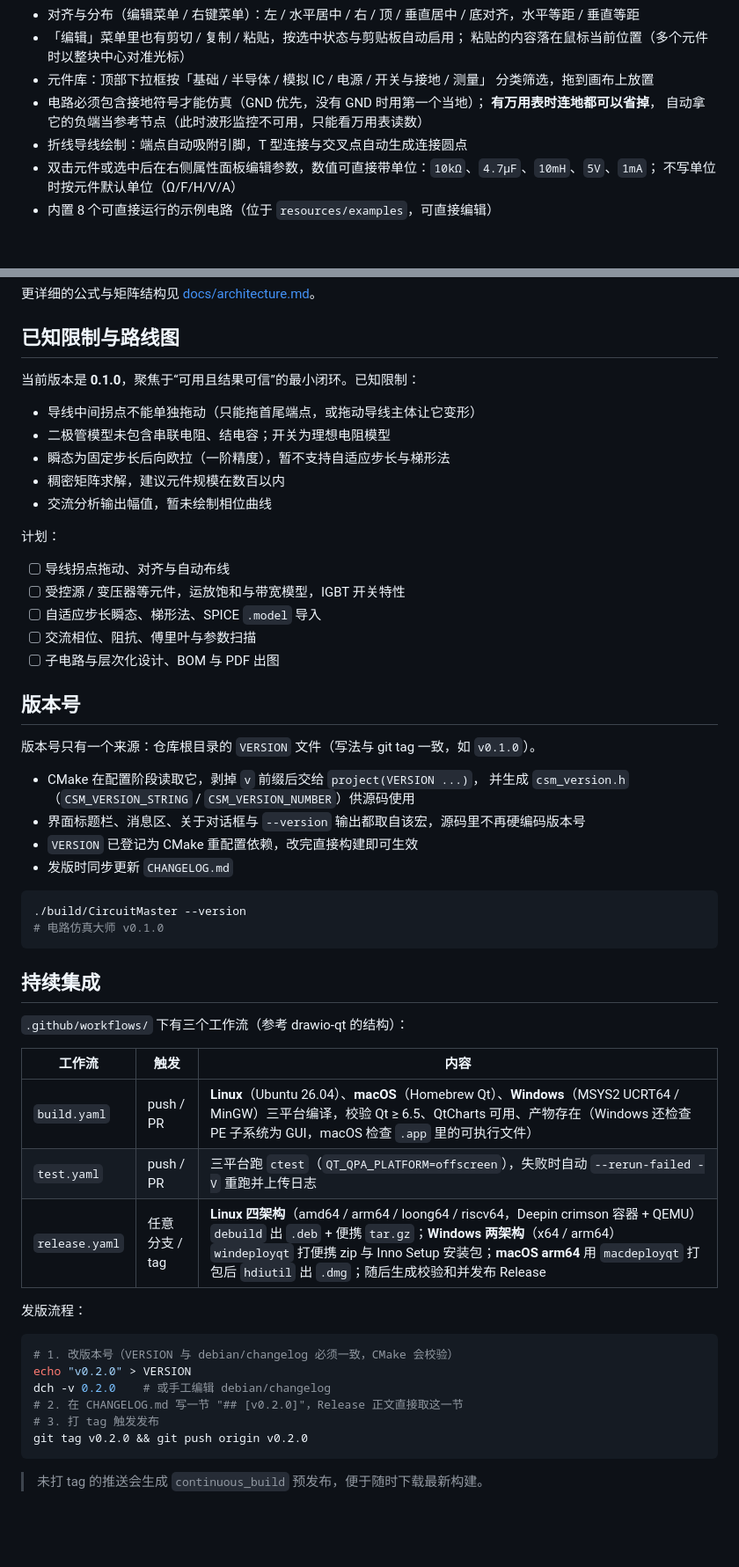
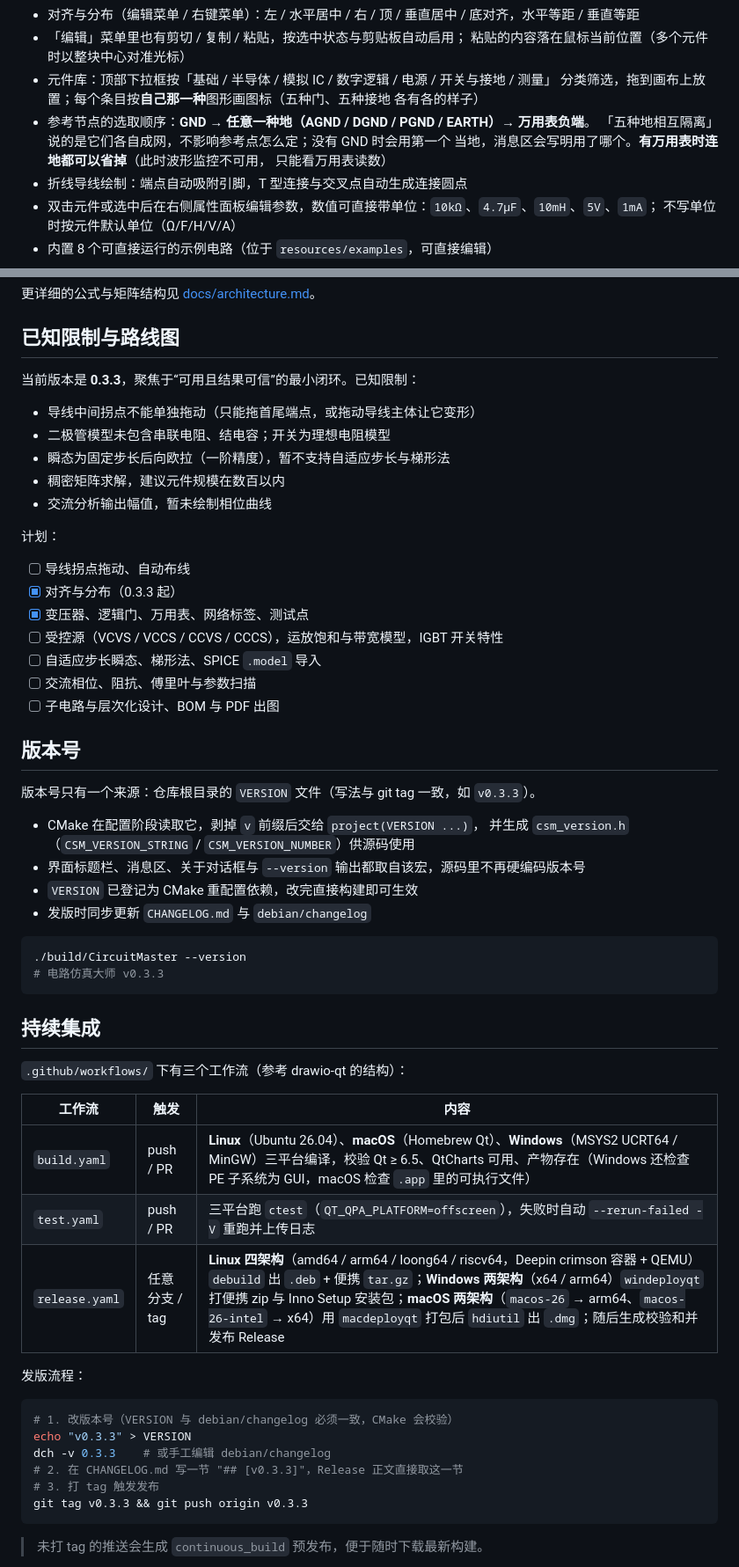
Before and after one commit to lhdjply/circuit-master, a Markdown page: README.md, 2 parts joined by grey strips. Shown at 88% size. Drawn GitHub-style; blank space fills up the shorter version.

````diff
--- a/README.md
+++ b/README.md
@@ -26,11 +26,13 @@
 - 对齐与分布（编辑菜单 / 右键菜单）：左 / 水平居中 / 右 / 顶 / 垂直居中 / 底对齐，水平等距 / 垂直等距
 - 「编辑」菜单里也有剪切 / 复制 / 粘贴，按选中状态与剪贴板自动启用；
   粘贴的内容落在鼠标当前位置（多个元件时以整块中心对准光标）
-- 元件库：顶部下拉框按「基础 / 半导体 / 模拟 IC / 电源 / 开关与接地 / 测量」
-  分类筛选，拖到画布上放置
-- 电路必须包含接地符号才能仿真（GND 优先，没有 GND 时用第一个当地）；
-  **有万用表时连地都可以省掉**，
-  自动拿它的负端当参考节点（此时波形监控不可用，只能看万用表读数）
+- 元件库：顶部下拉框按「基础 / 半导体 / 模拟 IC / 数字逻辑 / 电源 / 开关与接地 / 测量」
+  分类筛选，拖到画布上放置；每个条目按**自己那一种**图形画图标（五种门、五种接地
+  各有各的样子）
+- 参考节点的选取顺序：**GND → 任意一种地（AGND / DGND / PGND / EARTH）→ 万用表负端**。
+  「五种地相互隔离」说的是它们各自成网，不影响参考点怎么定；没有 GND 时会用第一个
+  当地，消息区会写明用了哪个。**有万用表时连地都可以省掉**（此时波形监控不可用，
+  只能看万用表读数）
 - 折线导线绘制：端点自动吸附引脚，T 型连接与交叉点自动生成连接圆点
 - 双击元件或选中后在右侧属性面板编辑参数，数值可直接带单位：`10kΩ`、`4.7µF`、`10mH`、`5V`、`1mA`；
   不写单位时按元件默认单位（Ω/F/H/V/A）
@@ -351,7 +368,7 @@ ctest --test-dir build --output-on-failure
 
 ## 已知限制与路线图
 
-当前版本是 **0.1.0**，聚焦于“可用且结果可信”的最小闭环。已知限制：
+当前版本是 **0.3.3**，聚焦于“可用且结果可信”的最小闭环。已知限制：
 
 - 导线中间拐点不能单独拖动（只能拖首尾端点，或拖动导线主体让它变形）
 - 二极管模型未包含串联电阻、结电容；开关为理想电阻模型
@@ -361,25 +378,27 @@ ctest --test-dir build --output-on-failure
 
 计划：
 
-- [ ] 导线拐点拖动、对齐与自动布线
-- [ ] 受控源 / 变压器等元件，运放饱和与带宽模型，IGBT 开关特性
+- [ ] 导线拐点拖动、自动布线
+- [x] 对齐与分布（0.3.3 起）
+- [x] 变压器、逻辑门、万用表、网络标签、测试点
+- [ ] 受控源（VCVS / VCCS / CCVS / CCCS），运放饱和与带宽模型，IGBT 开关特性
 - [ ] 自适应步长瞬态、梯形法、SPICE `.model` 导入
 - [ ] 交流相位、阻抗、傅里叶与参数扫描
 - [ ] 子电路与层次化设计、BOM 与 PDF 出图
 
 ## 版本号
 
-版本号只有一个来源：仓库根目录的 `VERSION` 文件（写法与 git tag 一致，如 `v0.1.0`）。
+版本号只有一个来源：仓库根目录的 `VERSION` 文件（写法与 git tag 一致，如 `v0.3.3`）。
 
 - CMake 在配置阶段读取它，剥掉 `v` 前缀后交给 `project(VERSION ...)`，
   并生成 `csm_version.h`（`CSM_VERSION_STRING` / `CSM_VERSION_NUMBER`）供源码使用
 - 界面标题栏、消息区、关于对话框与 `--version` 输出都取自该宏，源码里不再硬编码版本号
 - `VERSION` 已登记为 CMake 重配置依赖，改完直接构建即可生效
-- 发版时同步更新 `CHANGELOG.md`
+- 发版时同步更新 `CHANGELOG.md` 与 `debian/changelog`
 
 ```bash
 ./build/CircuitMaster --version
-# 电路仿真大师 v0.1.0
+# 电路仿真大师 v0.3.3
 ```
 
 ## 持续集成
@@ -390,17 +409,17 @@ ctest --test-dir build --output-on-failure
 | --- | --- | --- |
 | `build.yaml` | push / PR | **Linux**（Ubuntu 26.04）、**macOS**（Homebrew Qt）、**Windows**（MSYS2 UCRT64 / MinGW）三平台编译，校验 Qt ≥ 6.5、QtCharts 可用、产物存在（Windows 还检查 PE 子系统为 GUI，macOS 检查 `.app` 里的可执行文件） |
 | `test.yaml` | push / PR | 三平台跑 `ctest`（`QT_QPA_PLATFORM=offscreen`），失败时自动 `--rerun-failed -V` 重跑并上传日志 |
-| `release.yaml` | 任意分支 / tag | **Linux 四架构**（amd64 / arm64 / loong64 / riscv64，Deepin crimson 容器 + QEMU）`debuild` 出 `.deb` + 便携 `tar.gz`；**Windows 两架构**（x64 / arm64）`windeployqt` 打便携 zip 与 Inno Setup 安装包；**macOS arm64** 用 `macdeployqt` 打包后 `hdiutil` 出 `.dmg`；随后生成校验和并发布 Release |
+| `release.yaml` | 任意分支 / tag | **Linux 四架构**（amd64 / arm64 / loong64 / riscv64，Deepin crimson 容器 + QEMU）`debuild` 出 `.deb` + 便携 `tar.gz`；**Windows 两架构**（x64 / arm64）`windeployqt` 打便携 zip 与 Inno Setup 安装包；**macOS 两架构**（`macos-26` → arm64、`macos-26-intel` → x64）用 `macdeployqt` 打包后 `hdiutil` 出 `.dmg`；随后生成校验和并发布 Release |
 
 发版流程：
 
 ```bash
 # 1. 改版本号（VERSION 与 debian/changelog 必须一致，CMake 会校验）
-echo "v0.2.0" > VERSION
-dch -v 0.2.0    # 或手工编辑 debian/changelog
-# 2. 在 CHANGELOG.md 写一节 "## [v0.2.0]"，Release 正文直接取这一节
+echo "v0.3.3" > VERSION
+dch -v 0.3.3    # 或手工编辑 debian/changelog
+# 2. 在 CHANGELOG.md 写一节 "## [v0.3.3]"，Release 正文直接取这一节
 # 3. 打 tag 触发发布
-git tag v0.2.0 && git push origin v0.2.0
+git tag v0.3.3 && git push origin v0.3.3
 ```
 
 > 未打 tag 的推送会生成 `continuous_build` 预发布，便于随时下载最新构建。
````
Also changed, not shown: other parts of README.md (+39 -24 lines), docs/screenshots/main.png.
